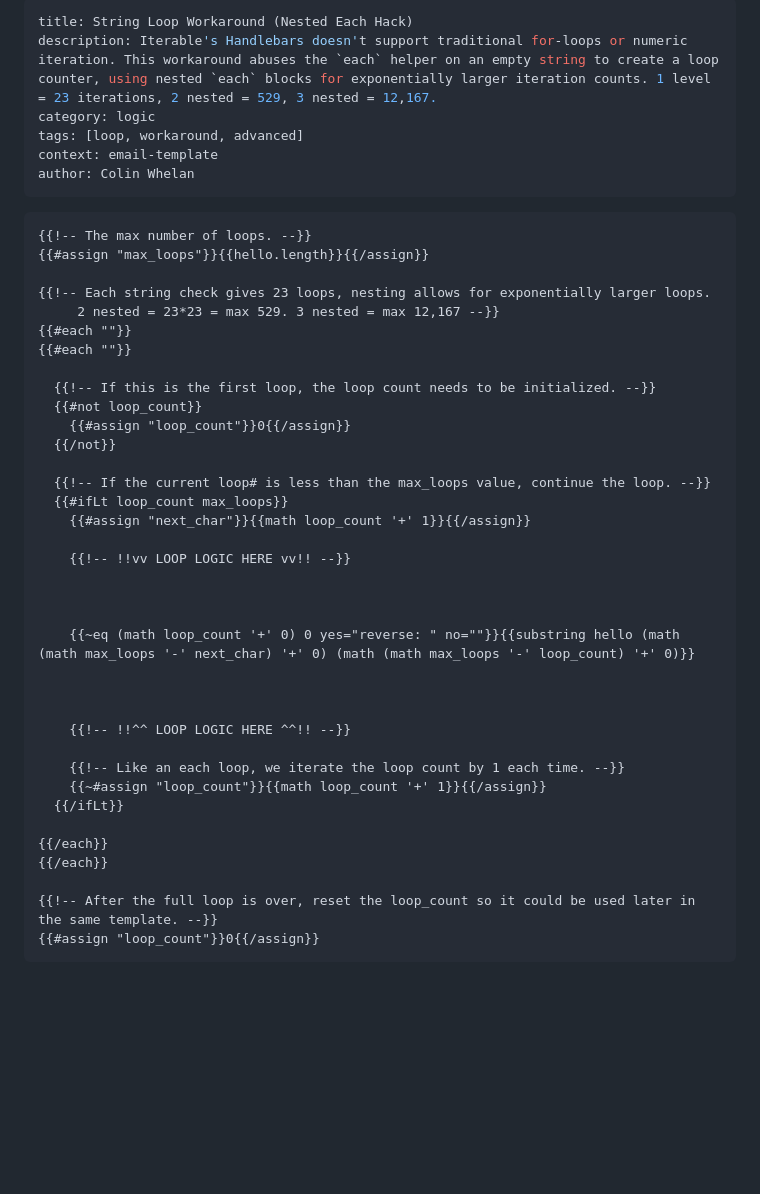
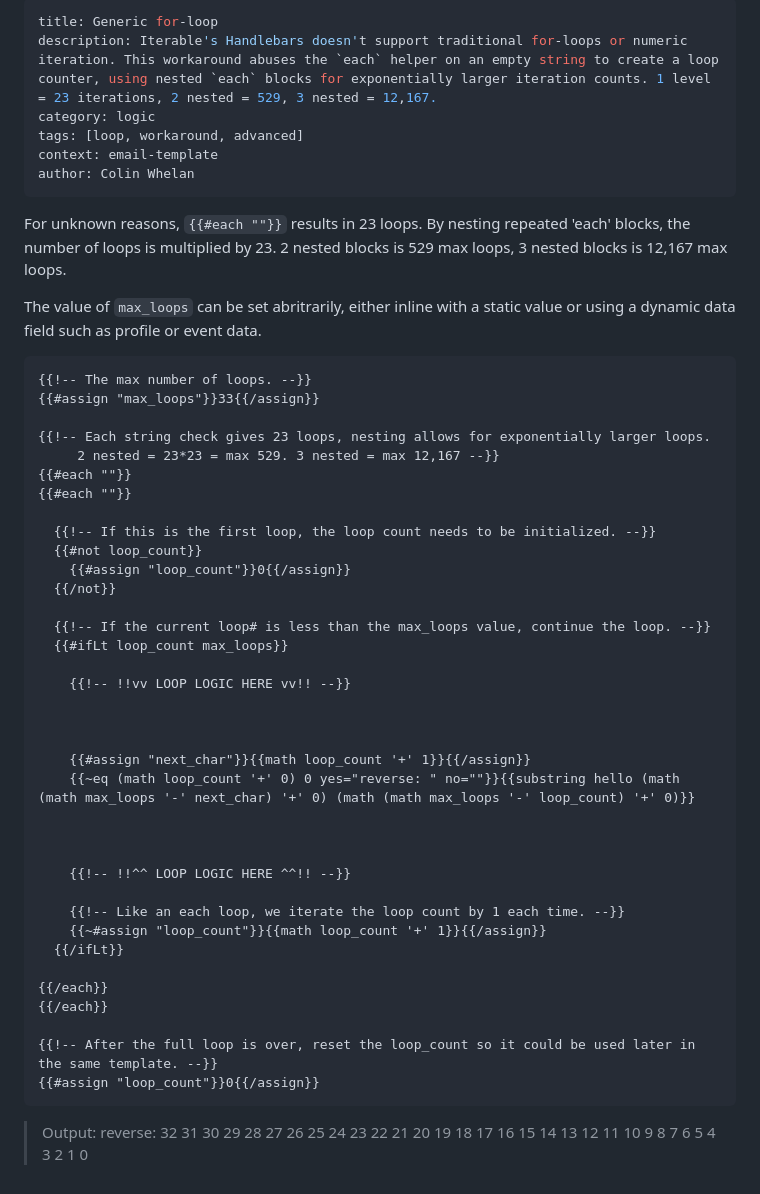
Before and after one commit to Colin-Whelan/Iterable-Community-Docs, a Markdown page: snippets/logic/generic-looping.md, the part around the change. Rendered like a GitHub page; blank space fills up the shorter version.

````diff
--- a/snippets/logic/generic-looping.md
+++ b/snippets/logic/generic-looping.md
@@ -1,5 +1,5 @@
 ---
-title: String Loop Workaround (Nested Each Hack)
+title: Generic for-loop
 description: Iterable's Handlebars doesn't support traditional for-loops or numeric iteration. This workaround abuses the `each` helper on an empty string to create a loop counter, using nested `each` blocks for exponentially larger iteration counts. 1 level = 23 iterations, 2 nested = 529, 3 nested = 12,167.
 category: logic
 tags: [loop, workaround, advanced]
@@ -7,9 +7,13 @@ context: email-template
 author: Colin Whelan
 ---
 
+For unknown reasons, `{{#each ""}}` results in 23 loops. By nesting repeated 'each' blocks, the number of loops is multiplied by 23. 2 nested blocks is 529 max loops, 3 nested blocks is 12,167 max loops.
+
+The value of `max_loops` can be set abritrarily, either inline with a static value or using a dynamic data field such as profile or event data.
+
 ```handlebars
 {{!-- The max number of loops. --}}
-{{#assign "max_loops"}}{{hello.length}}{{/assign}}
+{{#assign "max_loops"}}33{{/assign}}
 
 {{!-- Each string check gives 23 loops, nesting allows for exponentially larger loops.
      2 nested = 23*23 = max 529. 3 nested = max 12,167 --}}
@@ -23,12 +27,12 @@ author: Colin Whelan
 
   {{!-- If the current loop# is less than the max_loops value, continue the loop. --}}
   {{#ifLt loop_count max_loops}}
-    {{#assign "next_char"}}{{math loop_count '+' 1}}{{/assign}}
 
     {{!-- !!vv LOOP LOGIC HERE vv!! --}}
 
 
 
+    {{#assign "next_char"}}{{math loop_count '+' 1}}{{/assign}}
     {{~eq (math loop_count '+' 0) 0 yes="reverse: " no=""}}{{substring hello (math (math max_loops '-' next_char) '+' 0) (math (math max_loops '-' loop_count) '+' 0)}}
 
 
@@ -45,3 +49,6 @@ author: Colin Whelan
 {{!-- After the full loop is over, reset the loop_count so it could be used later in the same template. --}}
 {{#assign "loop_count"}}0{{/assign}}
 ```
+
+> Output:
+> reverse: 32 31 30 29 28 27 26 25 24 23 22 21 20 19 18 17 16 15 14 13 12 11 10 9 8 7 6 5 4 3 2 1 0
````
Also changed, not shown: snippets/components/multi-step-progress-bar.md (+8 -2 lines), snippets/components/simple-progress-bar.md (+5 -1 lines), assets/images/multi-step-progress-bar.png (added), assets/images/simple-progress-bar.png (added), 1 other file.
